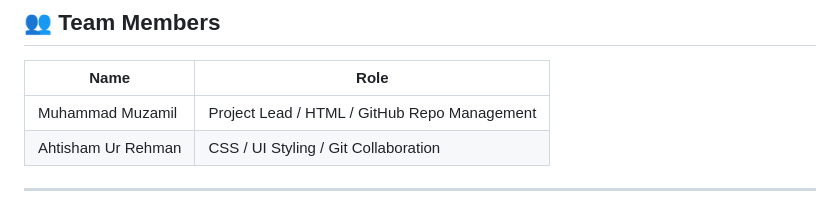
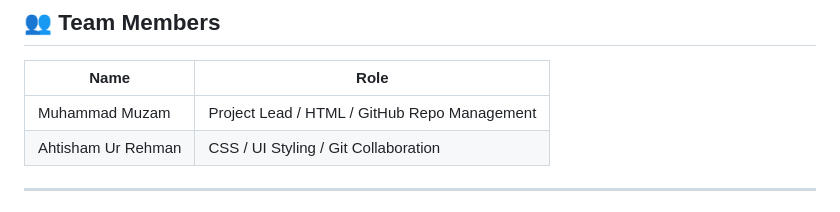
Before and after one commit to muzamil762e-ux/student-task-manager, a Markdown page: README.md, the part around the change. Rendered like a GitHub page.

Commit message:
revert case

```diff
--- a/README.md
+++ b/README.md
@@ -20,7 +20,7 @@ The project  demonstrates the practical use of **Git and GitHub collaborative de
 
 | Name | Role |
 |------|------|
-| Muhammad Muzamil | Project Lead / HTML / GitHub Repo Management |
+| Muhammad Muzam | Project Lead / HTML / GitHub Repo Management |
 | Ahtisham Ur Rehman | CSS / UI Styling / Git Collaboration |
 
 ---
```
